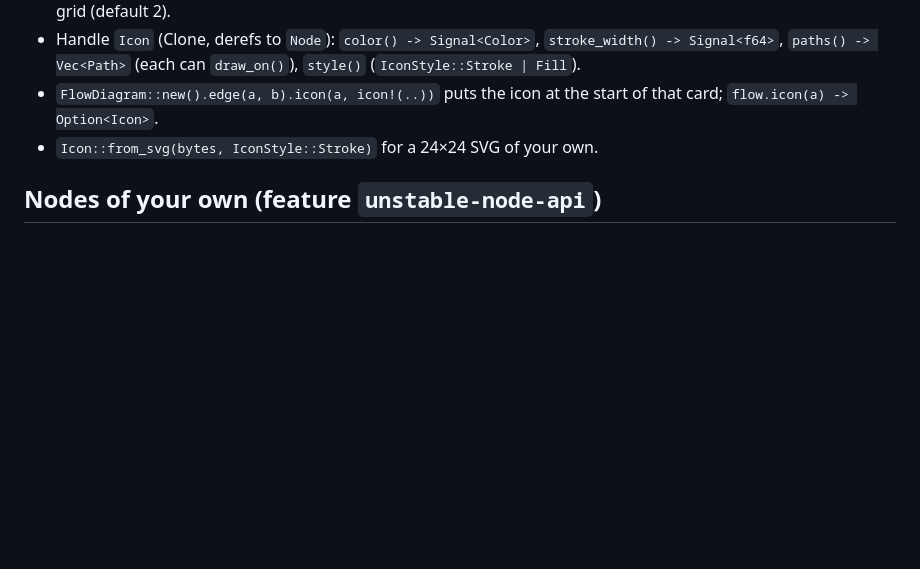
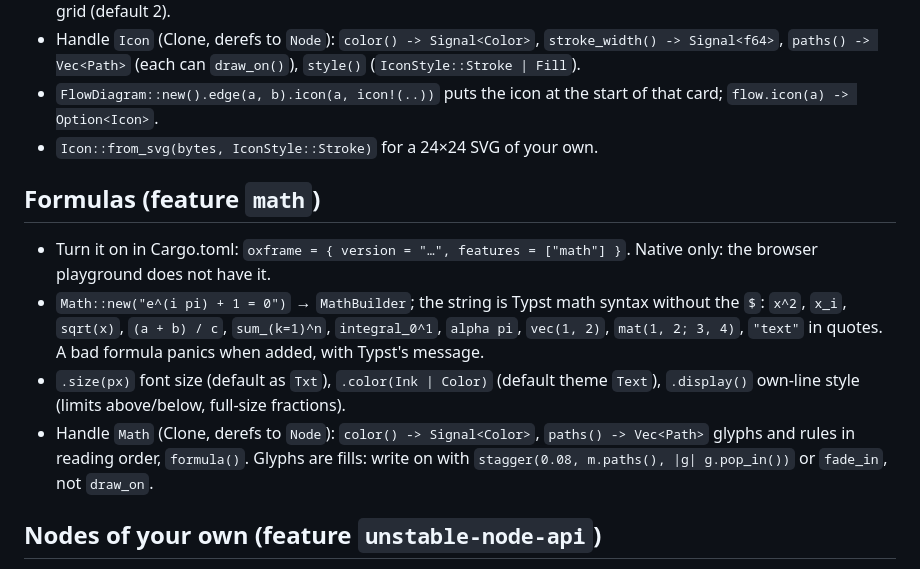
Before and after one commit to oxygenframe/oxframe-cli, a Markdown page: templates/agents/reference.md, the part around the change. Drawn GitHub-style; blank space fills up the shorter version.

Commit message:
agents: the Math node in the reference (feature math)
Co-Authored-By: Claude Opus 5.5 <noreply@anthropic.com>

```diff
--- a/templates/agents/reference.md
+++ b/templates/agents/reference.md
@@ -134,6 +134,13 @@ transition(Transition::shader(shaders::water_wipe().wave(0.04))).await;
 - Handle `Icon` (Clone, derefs to `Node`): `color() -> Signal<Color>`, `stroke_width() -> Signal<f64>`, `paths() -> Vec<Path>` (each can `draw_on()`), `style()` (`IconStyle::Stroke | Fill`).
 - `FlowDiagram::new().edge(a, b).icon(a, icon!(..))` puts the icon at the start of that card; `flow.icon(a) -> Option<Icon>`.
 - `Icon::from_svg(bytes, IconStyle::Stroke)` for a 24×24 SVG of your own.
+
+## Formulas (feature `math`)
+
+- Turn it on in Cargo.toml: `oxframe = { version = "…", features = ["math"] }`. Native only: the browser playground does not have it.
+- `Math::new("e^(i pi) + 1 = 0")` → `MathBuilder`; the string is Typst math syntax without the `$`: `x^2`, `x_i`, `sqrt(x)`, `(a + b) / c`, `sum_(k=1)^n`, `integral_0^1`, `alpha pi`, `vec(1, 2)`, `mat(1, 2; 3, 4)`, `"text"` in quotes. A bad formula panics when added, with Typst's message.
+- `.size(px)` font size (default as `Txt`), `.color(Ink | Color)` (default theme `Text`), `.display()` own-line style (limits above/below, full-size fractions).
+- Handle `Math` (Clone, derefs to `Node`): `color() -> Signal<Color>`, `paths() -> Vec<Path>` glyphs and rules in reading order, `formula()`. Glyphs are fills: write on with `stagger(0.08, m.paths(), |g| g.pop_in())` or `fade_in`, not `draw_on`.
 
 ## Nodes of your own (feature `unstable-node-api`)
 
```
